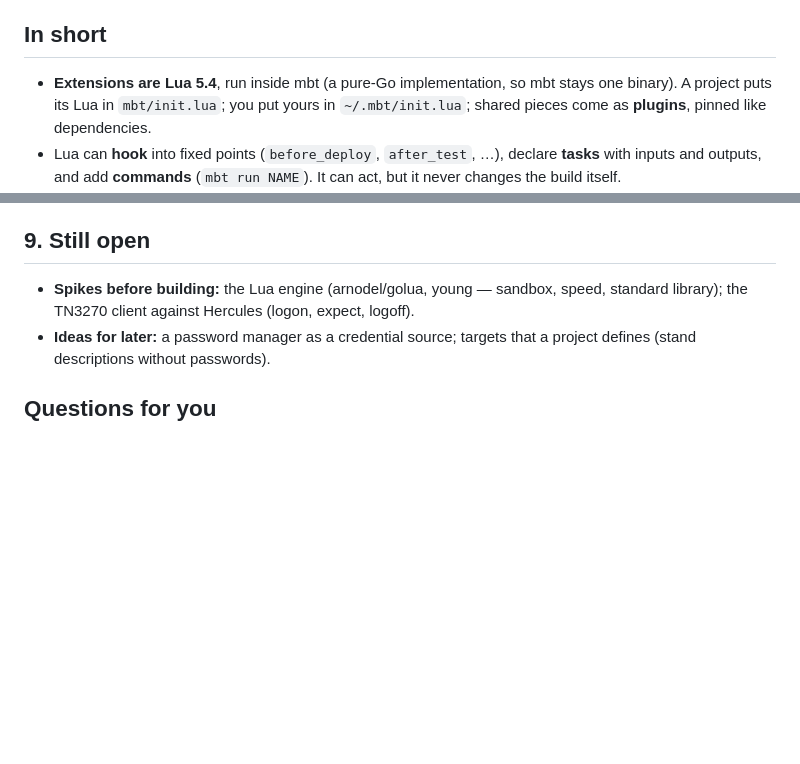
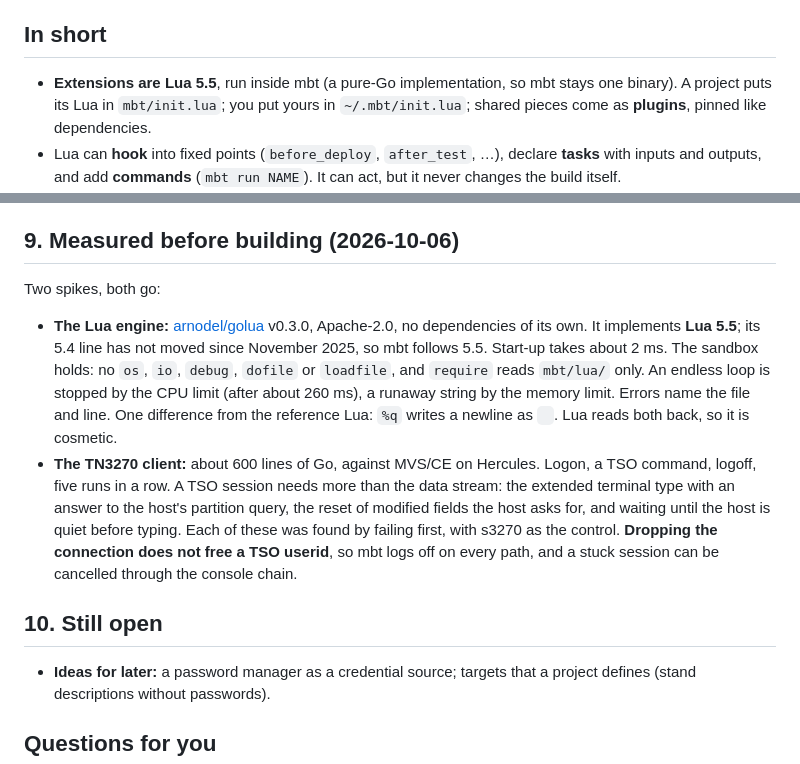
Before and after one commit to mvslovers/mbt, a Markdown page: internals/mbt-3-extensions.md, 2 parts joined by grey strips. GitHub-like rendering; blank space fills up the shorter version.

Commit message:
docs: mbt 3 extensions -- Lua 5.5, and what the two spikes measured
golua's 5.4 line has not moved since 2025-11 and development continues on
5.5, so mbt follows 5.5 (maintainer's decision). The Lua engine and a
TN3270 client in Go were both measured before building; the extensions
proposal now says what they showed, including that dropping a TN3270
connection does not free a TSO userid.

```diff
--- a/internals/mbt-3-extensions.md
+++ b/internals/mbt-3-extensions.md
@@ -8,7 +8,7 @@ comments before it is.
 
 ## In short
 
-- **Extensions are Lua 5.4**, run inside mbt (a pure-Go implementation, so mbt
+- **Extensions are Lua 5.5**, run inside mbt (a pure-Go implementation, so mbt
   stays one binary). A project puts its Lua in `mbt/init.lua`; you put yours in
   `~/.mbt/init.lua`; shared pieces come as **plugins**, pinned like dependencies.
 - Lua can **hook** into fixed points (`before_deploy`, `after_test`, …), declare
@@ -286,11 +286,30 @@ ufs.webroot { from = "static", image = "build/webroot/httpd-webroot.img", size =
 - **Python (tnz) or s3270 as a requirement** for interactive tests.
 - **A separate "test userid" concept.** The target's TN3270 entry has its own user.
 
-## 9. Still open
+## 9. Measured before building (2026-10-06)
 
-- **Spikes before building:** the Lua engine (arnodel/golua, young — sandbox,
-  speed, standard library); the TN3270 client against Hercules (logon, expect,
-  logoff).
+Two spikes, both go:
+
+- **The Lua engine:** [arnodel/golua](https://github.com/arnodel/golua) v0.3.0,
+  Apache-2.0, no dependencies of its own. It implements **Lua 5.5**; its 5.4
+  line has not moved since November 2025, so mbt follows 5.5. Start-up takes
+  about 2 ms. The sandbox holds: no `os`, `io`, `debug`, `dofile` or
+  `loadfile`, and `require` reads `mbt/lua/` only. An endless loop is stopped
+  by the CPU limit (after about 260 ms), a runaway string by the memory limit.
+  Errors name the file and line. One difference from the reference Lua:
+  `%q` writes a newline as `
+`. Lua reads both back, so it is cosmetic.
+- **The TN3270 client:** about 600 lines of Go, against MVS/CE on Hercules.
+  Logon, a TSO command, logoff, five runs in a row. A TSO session needs more
+  than the data stream: the extended terminal type with an answer to the
+  host's partition query, the reset of modified fields the host asks for, and
+  waiting until the host is quiet before typing. Each of these was found by
+  failing first, with s3270 as the control.
+  **Dropping the connection does not free a TSO userid**, so mbt logs off on
+  every path, and a stuck session can be cancelled through the console chain.
+
+## 10. Still open
+
 - **Ideas for later:** a password manager as a credential source; targets that a
   project defines (stand descriptions without passwords).
 
```
Also changed, not shown: internals/mbt-3-design.md (+6 -5 lines).
